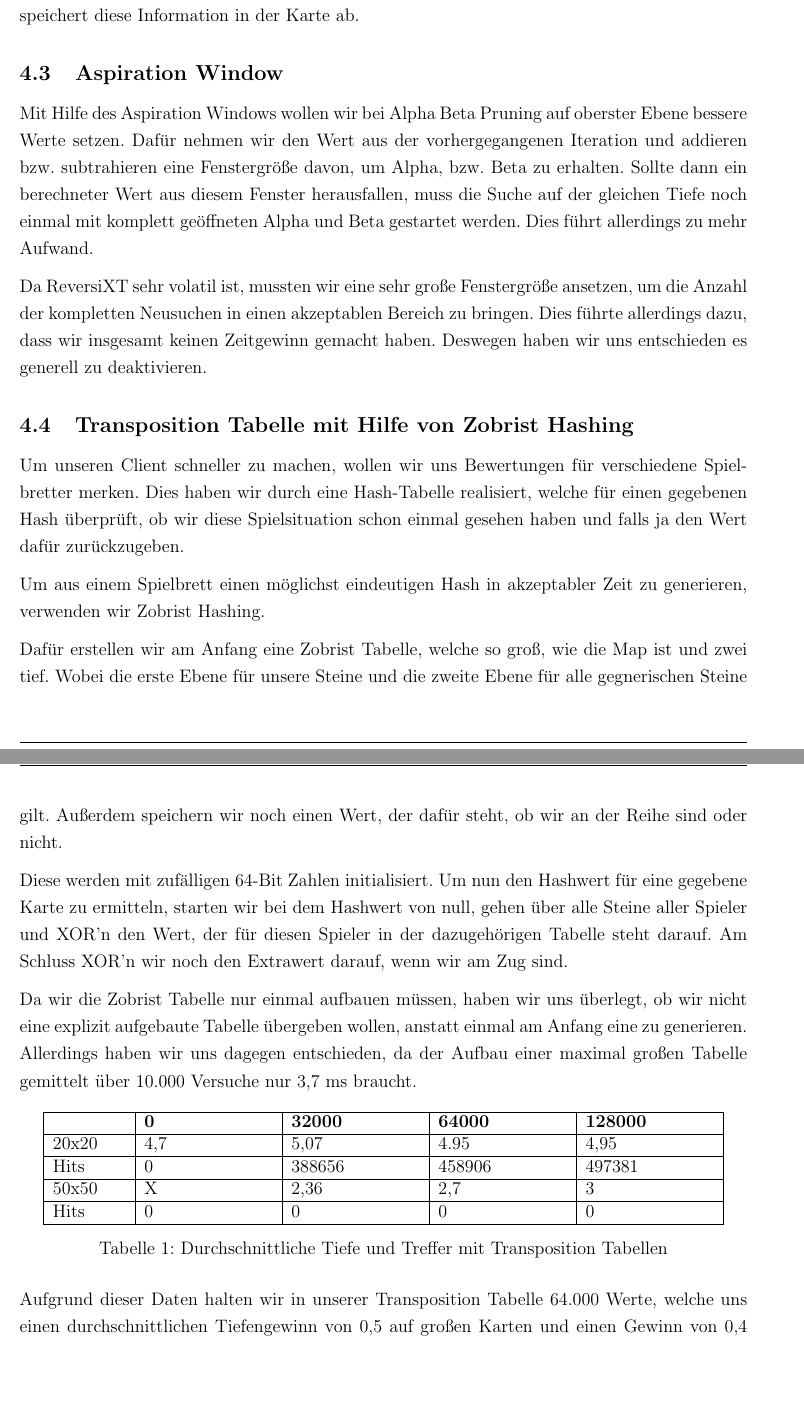
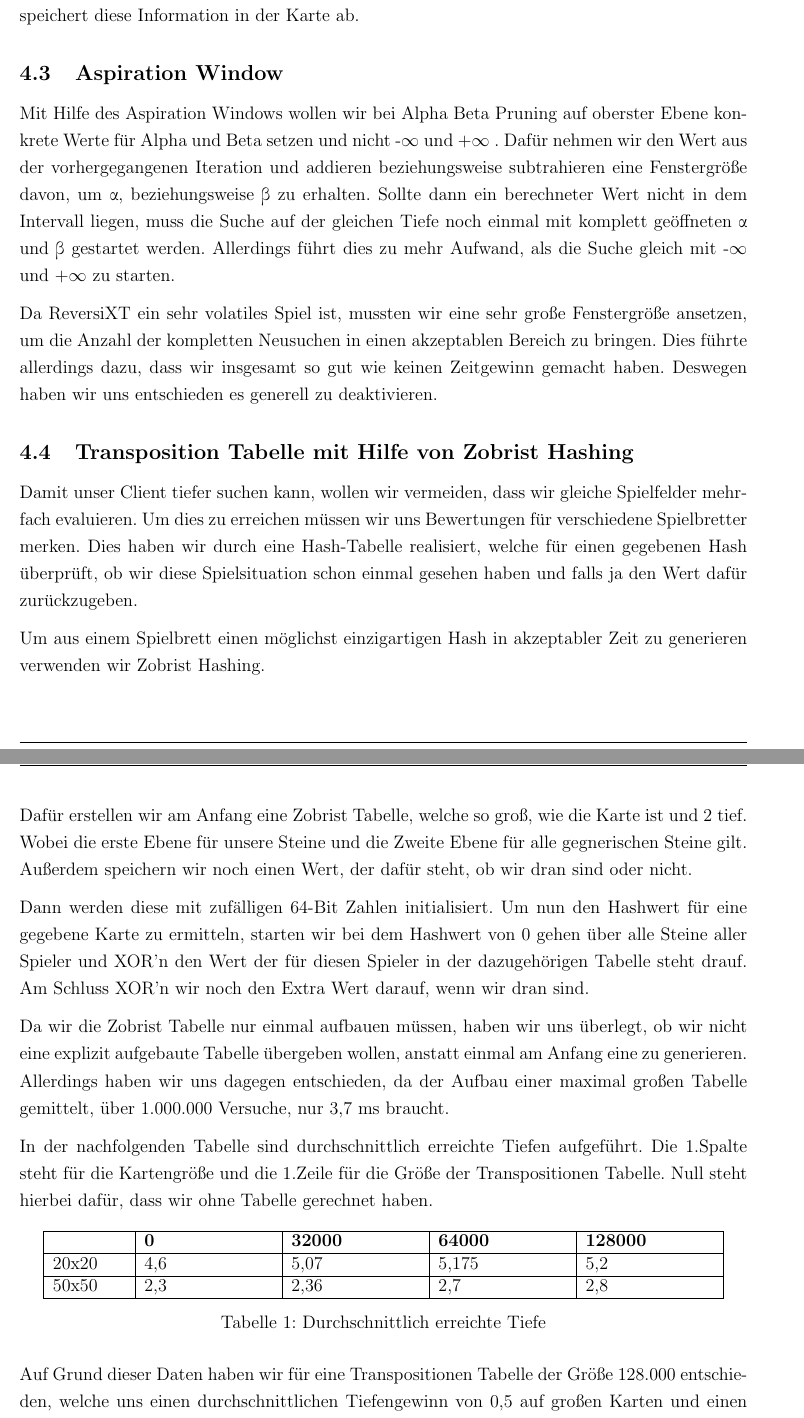
Before and after one commit to RobinJahn/revxt-ss22-g05, a LaTeX document (Projektbericht/Projektbericht.tex): two parts of pages 20 and 21 of 23, joined at a grey line, cut so that both start at the same text, the shorter picture padded with empty space. Compiled offline with pdfLaTeX.

Commit message:
Updated Projektbericht Chapter 4

```diff
--- a/Projektbericht/Projektbericht.tex
+++ b/Projektbericht/Projektbericht.tex
@@ -346,46 +346,45 @@ Ausgehend davon, dass der beste Zug aus der letzten Tiefe auch in der neuen Tief
 Um Felder, die im Spielverlauf nicht erreichbar sind, nicht in anderen Algorithmen zu berücksichtigen, lassen wir am Anfang diesen Algorithmus laufen. Dieser findet uns die erreichbaren Felder und speichert diese Information in der Karte ab.
 
 \subsection{Aspiration Window}
-Mit Hilfe des Aspiration Windows wollen wir bei Alpha Beta Pruning auf oberster Ebene bessere Werte setzen. Dafür nehmen wir den Wert aus der vorhergegangenen Iteration und addieren bzw. subtrahieren eine Fenstergröße davon, um Alpha, bzw. Beta zu erhalten. Sollte dann ein berechneter Wert aus diesem Fenster herausfallen, muss die Suche auf der gleichen Tiefe noch einmal mit komplett geöffneten Alpha und Beta gestartet werden. Dies führt allerdings zu mehr Aufwand.
+Mit Hilfe des Aspiration Windows wollen wir bei Alpha Beta Pruning auf oberster Ebene konkrete Werte für Alpha und Beta setzen und nicht  -$\infty$ und +$\infty$ . Dafür nehmen wir den Wert aus der vorhergegangenen Iteration und addieren beziehungsweise subtrahieren eine Fenstergröße davon, um \textalpha, beziehungsweise \textbeta\ zu erhalten. Sollte dann ein berechneter Wert nicht in dem Intervall liegen, muss die Suche auf der gleichen Tiefe noch einmal mit komplett geöffneten \textalpha\ und \textbeta\ gestartet werden. Allerdings führt dies zu mehr Aufwand, als die Suche gleich mit -$\infty$ und +$\infty$ zu starten.
 
-Da ReversiXT sehr volatil ist, mussten wir eine sehr große Fenstergröße ansetzen, um die Anzahl der kompletten Neusuchen in einen akzeptablen Bereich zu bringen. Dies führte allerdings dazu, dass wir insgesamt keinen Zeitgewinn gemacht haben.
+Da ReversiXT ein sehr volatiles Spiel ist, mussten wir eine sehr große Fenstergröße ansetzen, um die Anzahl der kompletten Neusuchen in einen akzeptablen Bereich zu bringen. Dies führte allerdings dazu, dass wir insgesamt so gut wie keinen Zeitgewinn gemacht haben.
 Deswegen haben wir uns entschieden es generell zu deaktivieren.
 
 \subsection{Transposition Tabelle mit Hilfe von Zobrist Hashing}
-Um unseren Client schneller zu machen, wollen wir uns Bewertungen für verschiedene Spielbretter merken.
+Damit unser Client tiefer suchen kann, wollen wir vermeiden, dass wir gleiche Spielfelder mehrfach evaluieren. Um dies zu erreichen müssen wir uns Bewertungen für verschiedene Spielbretter merken.
 Dies haben wir durch eine Hash-Tabelle realisiert, welche für einen gegebenen Hash überprüft, ob wir diese Spielsituation schon einmal gesehen haben und falls ja den Wert dafür zurückzugeben.
 
-Um aus einem Spielbrett einen möglichst eindeutigen Hash in akzeptabler Zeit zu generieren, verwenden wir Zobrist Hashing.
+Um aus einem Spielbrett einen möglichst einzigartigen Hash in akzeptabler Zeit zu generieren verwenden wir Zobrist Hashing.
 
-Dafür erstellen wir am Anfang eine Zobrist Tabelle, welche so groß, wie die Map ist und zwei tief. Wobei die erste Ebene für unsere Steine und die zweite Ebene für alle gegnerischen Steine gilt. Außerdem speichern wir noch einen Wert, der dafür steht, ob wir an der Reihe sind oder nicht.
+Dafür erstellen wir am Anfang eine Zobrist Tabelle, welche so groß, wie die Karte ist und 2 tief. Wobei die erste Ebene für unsere Steine und die Zweite Ebene für alle gegnerischen Steine gilt. Außerdem speichern wir noch einen Wert, der dafür steht, ob wir dran sind oder nicht.
 
-Diese werden mit zufälligen 64-Bit Zahlen initialisiert.
-Um nun den Hashwert für eine gegebene Karte zu ermitteln, starten wir bei dem Hashwert von null, gehen über alle Steine aller Spieler und XOR'n den Wert, der für diesen Spieler in der dazugehörigen Tabelle steht darauf. Am Schluss XOR'n wir noch den Extrawert darauf, wenn wir am Zug sind.
+Dann werden diese mit zufälligen 64-Bit Zahlen initialisiert.
+Um nun den Hashwert für eine gegebene Karte zu ermitteln, starten wir bei dem Hashwert von 0 gehen über alle Steine aller Spieler und XOR'n den Wert der für diesen Spieler in der dazugehörigen Tabelle steht drauf. Am Schluss XOR'n wir noch den Extra Wert darauf, wenn wir dran sind.
 
-Da wir die Zobrist Tabelle nur einmal aufbauen müssen, haben wir uns überlegt, ob wir nicht eine explizit aufgebaute Tabelle übergeben wollen, anstatt einmal am Anfang eine zu generieren. Allerdings haben wir uns dagegen entschieden, da der Aufbau einer maximal großen Tabelle gemittelt über 10.000 Versuche nur 3,7 ms braucht.
+Da wir die Zobrist Tabelle nur einmal aufbauen müssen, haben wir uns überlegt, ob wir nicht eine explizit aufgebaute Tabelle übergeben wollen, anstatt einmal am Anfang eine zu generieren.
+Allerdings haben wir uns dagegen entschieden, da der Aufbau einer maximal großen Tabelle gemittelt, über 1.000.000 Versuche, nur 3,7 ms braucht.
 
-% Hier Tabelle mit Gewinn pro Kartengroeße pro Transpositon Tabelle mit Assoziativität;
+In der nachfolgenden Tabelle sind durchschnittlich erreichte Tiefen aufgeführt. Die 1.Spalte steht für die Kartengröße und die 1.Zeile für die Größe der Transpositionen Tabelle. Null steht hierbei dafür, dass wir ohne Tabelle gerechnet haben.
 
-  \begin{table}[!h]
+\begin{table}[!h]
 \centering
 	\begin{tabular} {| m{1.7cm} | m{3cm} | m{3cm} | m{3cm} | m{3cm}|}
 		\hline
 		\textbf{} &\textbf{0} &\textbf{32000} & \textbf{64000} & \textbf{128000}\\
 		\hline
-		20x20 & 4,7 & 5,07 & 4.95 & 4,95 \\
+		20x20 & 4,6 & 5,07 & 5,175 & 5,2 \\
 		\hline
-		Hits & 0 & 388656 & 458906 & 497381 \\
-		\hline
-		50x50 & X & 2,36 & 2,7 & 3 \\
-		\hline
-		Hits & 0 & 0 & 0 & 0 \\
+		50x50 & 2,3 & 2,36 & 2,7 & 2,8 \\
 		\hline
 	\end{tabular}
-	\caption{Durchschnittliche Tiefe und Treffer mit Transposition Tabellen}
+	\caption{Durchschnittlich erreichte Tiefe}
 	\label{tab:tasks}
 \end{table}
 
-Aufgrund dieser Daten halten wir in unserer Transposition Tabelle 64.000 Werte, welche uns einen durchschnittlichen Tiefengewinn von 0,5 auf großen Karten und einen Gewinn von 0,4 auf kleinen Karten bringt.
+Auf Grund dieser Daten haben wir für eine Transpositionen Tabelle der Größe 128.000 entschieden, welche uns einen durchschnittlichen Tiefengewinn von 0,5 auf großen Karten und einen Gewinn von 0,6 auf kleinen Karten bringt.
+
+
 
 \newpage
 % ----------------------------------------------------------------------------------
```
